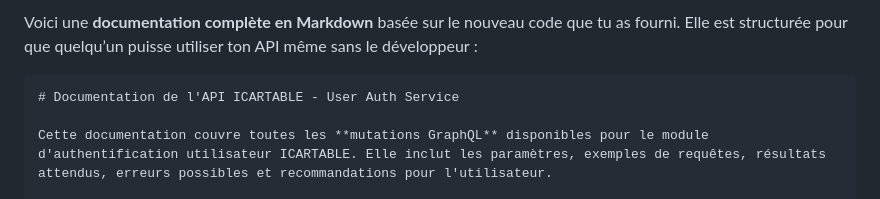
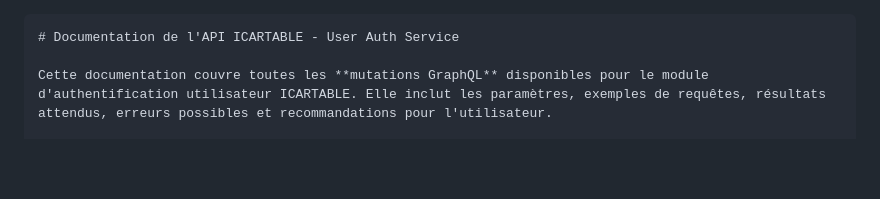
Before and after one commit to malikdevz/users_auth, a Markdown page: README.md, the part around the change. Rendered like a GitHub page; blank space fills up the shorter version.

`````diff
--- a/README.md
+++ b/README.md
@@ -1,5 +1,3 @@
-Voici une **documentation complète en Markdown** basée sur le nouveau code que tu as fourni. Elle est structurée pour que quelqu’un puisse utiliser ton API même sans le développeur :
-
 ````markdown
 # Documentation de l'API ICARTABLE - User Auth Service
 
`````
